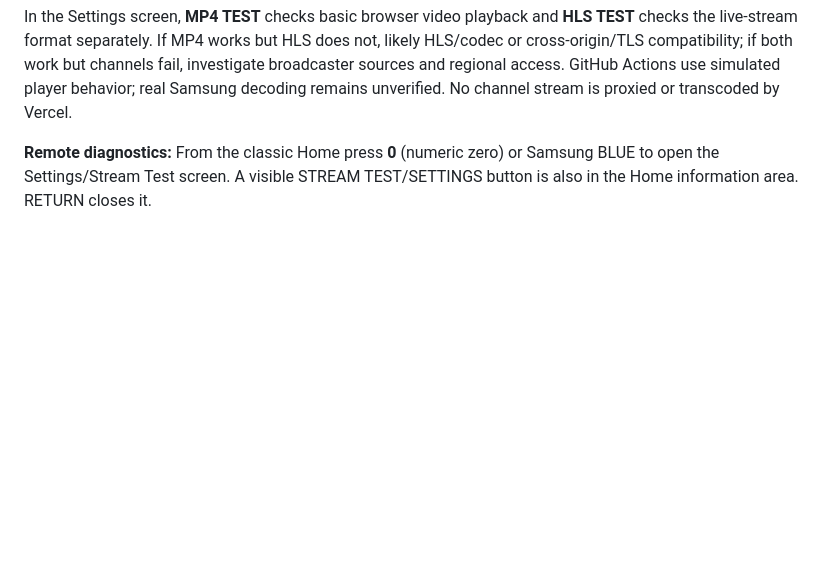
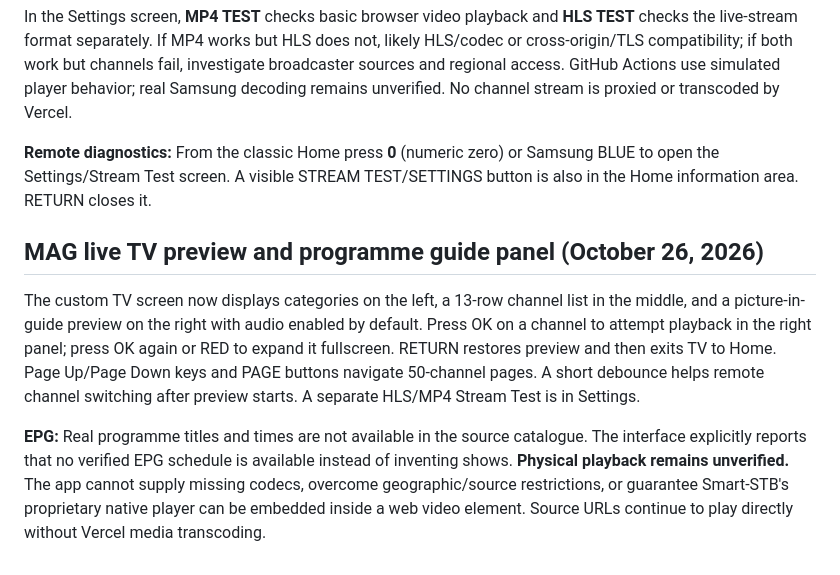
Before and after one commit to snwebdev211-jpg/Tamil-World-IPTV, a Markdown page: mag/README.md, the part around the change. Drawn GitHub-style; blank space fills up the shorter version.

Commit message:
Test and document MAG right-hand video preview: mag/README.md

```diff
--- a/mag/README.md
+++ b/mag/README.md
@@ -43,3 +43,9 @@ The TV directory returning channels does not prove the videos play. The custom p
 In the Settings screen, **MP4 TEST** checks basic browser video playback and **HLS TEST** checks the live-stream format separately. If MP4 works but HLS does not, likely HLS/codec or cross-origin/TLS compatibility; if both work but channels fail, investigate broadcaster sources and regional access. GitHub Actions use simulated player behavior; real Samsung decoding remains unverified. No channel stream is proxied or transcoded by Vercel.
 
 **Remote diagnostics:** From the classic Home press **0** (numeric zero) or Samsung BLUE to open the Settings/Stream Test screen. A visible STREAM TEST/SETTINGS button is also in the Home information area. RETURN closes it.
+
+## MAG live TV preview and programme guide panel (October 26, 2026)
+
+The custom TV screen now displays categories on the left, a 13-row channel list in the middle, and a picture-in-guide preview on the right with audio enabled by default. Press OK on a channel to attempt playback in the right panel; press OK again or RED to expand it fullscreen. RETURN restores preview and then exits TV to Home. Page Up/Page Down keys and PAGE buttons navigate 50-channel pages. A short debounce helps remote channel switching after preview starts. A separate HLS/MP4 Stream Test is in Settings.
+
+**EPG:** Real programme titles and times are not available in the source catalogue. The interface explicitly reports that no verified EPG schedule is available instead of inventing shows. **Physical playback remains unverified.** The app cannot supply missing codecs, overcome geographic/source restrictions, or guarantee Smart-STB's proprietary native player can be embedded inside a web video element. Source URLs continue to play directly without Vercel media transcoding.
```
